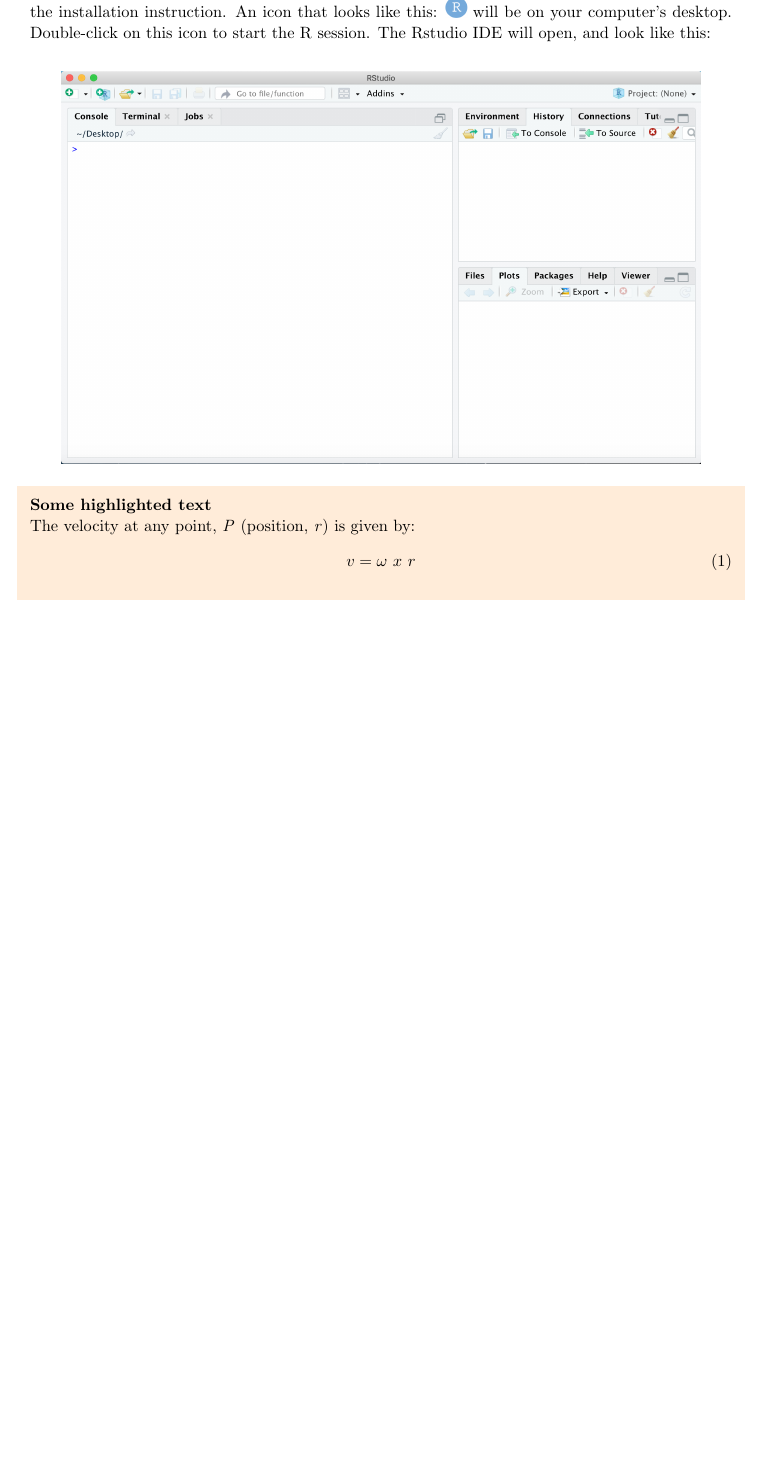
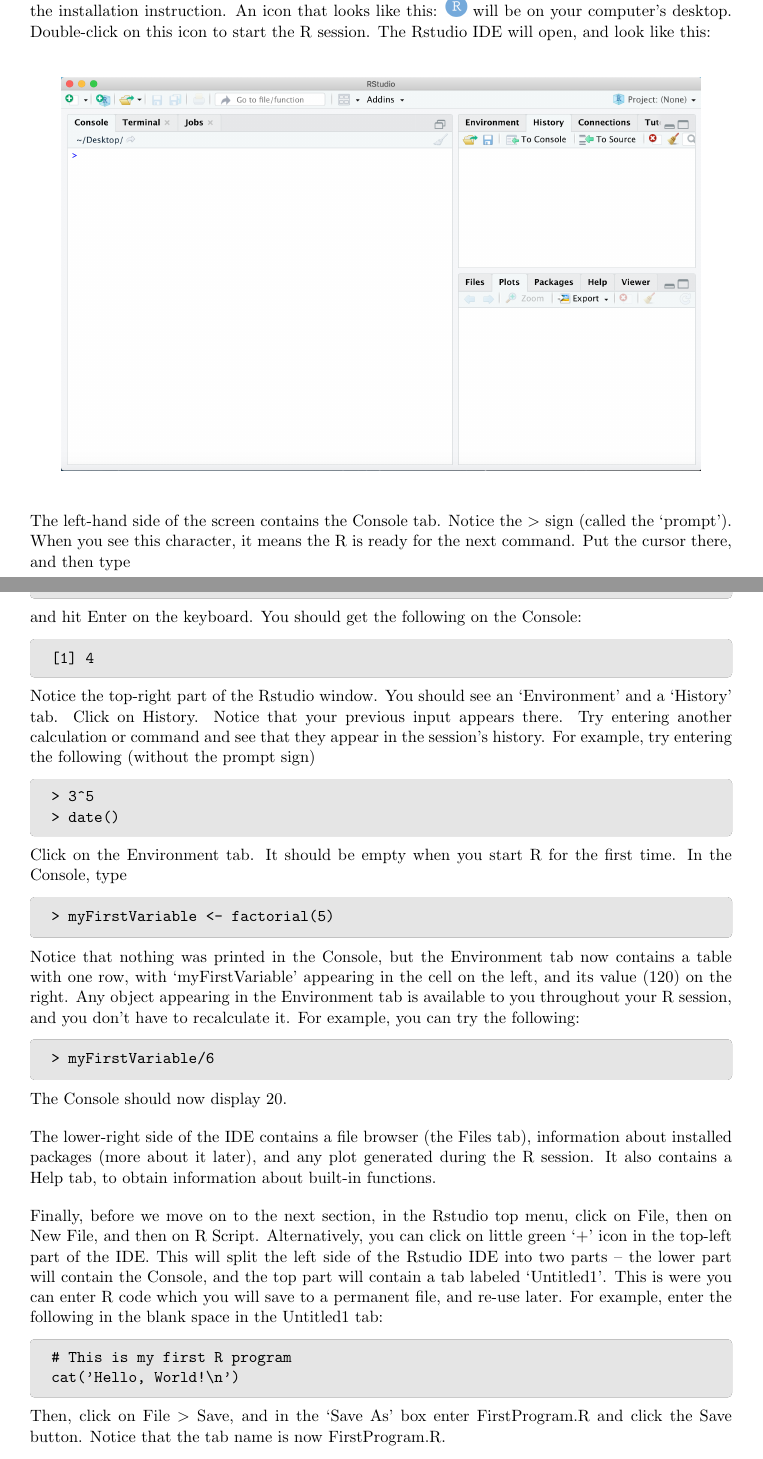
Before and after one commit to statds/sids, a LaTeX document (Notes/introToBook.tex): part of page 1 of 2 before the commit and two parts of pages 1 and 2 of 3 after it, the two joined at a grey line, cut so that both start at the same text, the shorter picture padded with empty space. Compiled offline with pdfLaTeX.

Commit message:
Updated the intro notes

```diff
--- a/Notes/introToBook.tex
+++ b/Notes/introToBook.tex
@@ -71,11 +71,50 @@
 \includegraphics[scale=0.4]{RstudioMain.png}
 \end{center}
 
-\begin{shaded}
-\textbf{Some highlighted text}\newline
-The velocity at any point, \textit{P} (position, \textit{r}) is given by:
-\begin{equation}
-v = \omega\  x \ r
-\end{equation}
-\end{shaded}
+The left-hand side of the screen contains the Console tab. Notice the $>$ sign (called the `prompt'). When you see this character, it means the R is ready for the next command. Put the cursor there, and then type\\
+\begin{tcolorbox}[colback=gray!20,boxrule=0pt,frame hidden]
+\begin{verbatim}
+2+2
+\end{verbatim}
+\end{tcolorbox}
+and hit Enter on the keyboard. You should get the following on the Console:
+\begin{tcolorbox}[colback=gray!20,boxrule=0pt,frame hidden]
+\begin{verbatim}
+[1] 4
+\end{verbatim}
+\end{tcolorbox}
 
+Notice the top-right part of the Rstudio window. You should see an `Environment' and a `History' tab. Click on History. Notice that your previous input appears there. Try entering another calculation or command and see that they appear in the session's history. For example, try entering the following (without the prompt sign)
+ \begin{tcolorbox}[colback=gray!20,boxrule=0pt,frame hidden]
+\begin{verbatim}
+> 3^5
+> date()
+\end{verbatim}
+\end{tcolorbox}
+
+Click on the Environment tab. It should be empty when you start R for the first time. In the Console, type
+\begin{tcolorbox}[colback=gray!20,boxrule=0pt,frame hidden]
+\begin{verbatim}
+> myFirstVariable <- factorial(5)
+\end{verbatim}
+\end{tcolorbox}
+Notice that nothing was printed in the Console, but the Environment tab now contains a table with one row, with `myFirstVariable' appearing in the cell on the left, and its value (120) on the right. Any object appearing in the Environment tab is available to you throughout your R session, and you don't have to recalculate it. For example, you can try the following:
+\begin{tcolorbox}[colback=gray!20,boxrule=0pt,frame hidden]
+\begin{verbatim}
+> myFirstVariable/6
+\end{verbatim}
+\end{tcolorbox}
+The Console should now display 20.
+
+The lower-right side of the IDE contains a file browser (the Files tab), information about installed packages (more about it later), and any plot generated during the R session. It also contains a Help tab, to obtain information about built-in functions.
+
+Finally, before we move on to the next section, in the Rstudio top menu, click on File, then on New File, and then on R Script. Alternatively, you can click on little green `+' icon in the top-left part of the IDE. This will split the left side of the Rstudio IDE into two parts -- the lower part will contain the Console, and the top part will contain a tab labeled `Untitled1'. This is were you can enter R code which you will save to a permanent file, and re-use later.
+For example, enter the following in the blank space in the Untitled1 tab:
+\begin{tcolorbox}[colback=gray!20,boxrule=0pt,frame hidden]
+\begin{verbatim}
+# This is my first R program
+cat('Hello, World!\n')
+\end{verbatim}
+\end{tcolorbox}
+Then, click on File $>$ Save, and in the `Save As' box enter FirstProgram.R and click the Save button.
+Notice that the tab name is now FirstProgram.R.
```
Also changed, not shown: Notes/introToBook.pdf, Notes/introToBook.tex (15 more changed lines), 4 other files.
